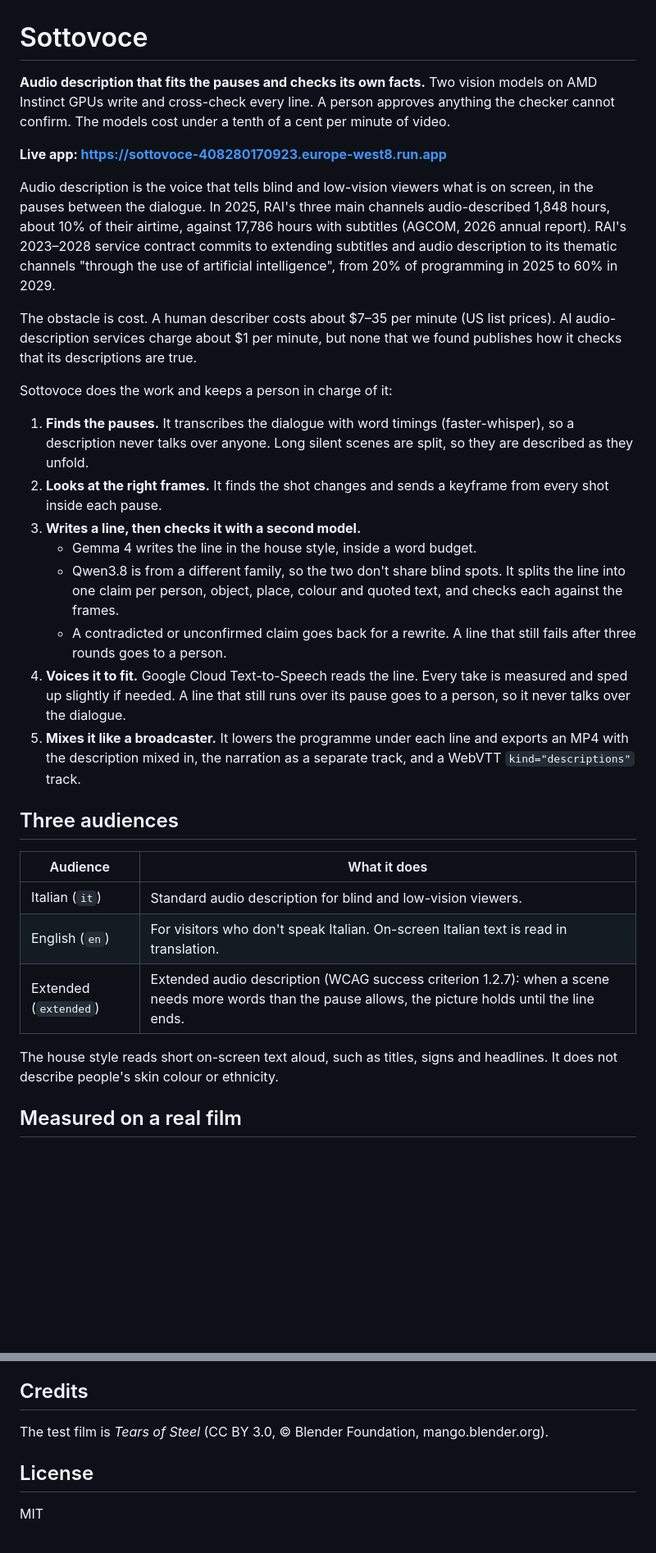
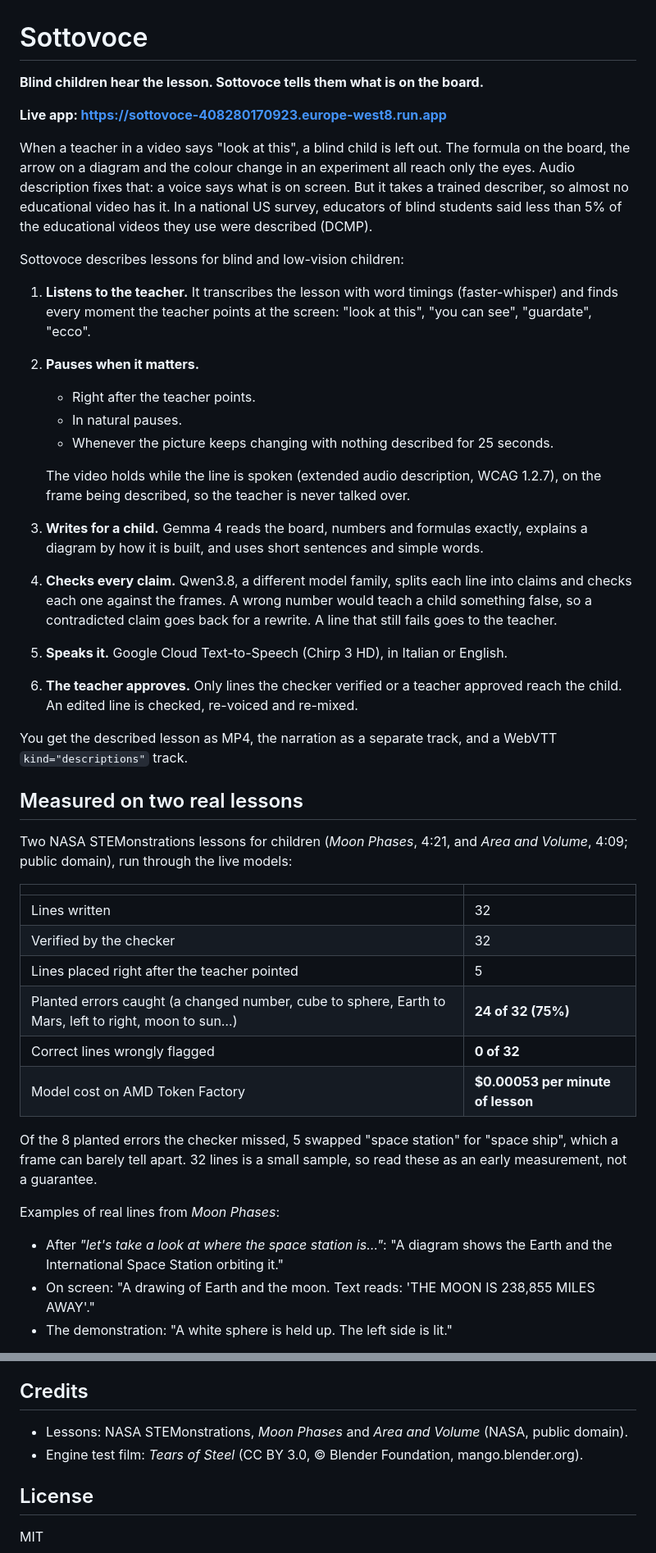
Before and after one commit to N-45div/sottovoce, a Markdown page: README.md, 2 parts joined by grey strips. Shown at 82% size. GitHub-like rendering; blank space fills up the shorter version.

Commit message:
docs: README for blind children learning, with the lesson measurements

```diff
--- a/README.md
+++ b/README.md
@@ -1,33 +1,44 @@
 # Sottovoce
 
-**Audio description that fits the pauses and checks its own facts.** Two vision models on AMD Instinct GPUs write and cross-check every line. A person approves anything the checker cannot confirm. The models cost under a tenth of a cent per minute of video.
+**Blind children hear the lesson. Sottovoce tells them what is on the board.**
 
 **Live app: https://sottovoce-408280170923.europe-west8.run.app**
 
-Audio description is the voice that tells blind and low-vision viewers what is on screen, in the pauses between the dialogue. In 2025, RAI's three main channels audio-described 1,848 hours, about 10% of their airtime, against 17,786 hours with subtitles (AGCOM, 2026 annual report). RAI's 2023–2028 service contract commits to extending subtitles and audio description to its thematic channels "through the use of artificial intelligence", from 20% of programming in 2025 to 60% in 2029.
+When a teacher in a video says "look at this", a blind child is left out. The formula on the board, the arrow on a diagram and the colour change in an experiment all reach only the eyes. Audio description fixes that: a voice says what is on screen. But it takes a trained describer, so almost no educational video has it. In a national US survey, educators of blind students said less than 5% of the educational videos they use were described (DCMP).
 
-The obstacle is cost. A human describer costs about $7–35 per minute (US list prices). AI audio-description services charge about $1 per minute, but none that we found publishes how it checks that its descriptions are true.
+Sottovoce describes lessons for blind and low-vision children:
 
-Sottovoce does the work and keeps a person in charge of it:
+1. **Listens to the teacher.** It transcribes the lesson with word timings (faster-whisper) and finds every moment the teacher points at the screen: "look at this", "you can see", "guardate", "ecco".
+2. **Pauses when it matters.**
+   - Right after the teacher points.
+   - In natural pauses.
+   - Whenever the picture keeps changing with nothing described for 25 seconds.
 
-1. **Finds the pauses.** It transcribes the dialogue with word timings (faster-whisper), so a description never talks over anyone. Long silent scenes are split, so they are described as they unfold.
-2. **Looks at the right frames.** It finds the shot changes and sends a keyframe from every shot inside each pause.
-3. **Writes a line, then checks it with a second model.**
-   - Gemma 4 writes the line in the house style, inside a word budget.
-   - Qwen3.8 is from a different family, so the two don't share blind spots. It splits the line into one claim per person, object, place, colour and quoted text, and checks each against the frames.
-   - A contradicted or unconfirmed claim goes back for a rewrite. A line that still fails after three rounds goes to a person.
-4. **Voices it to fit.** Google Cloud Text-to-Speech reads the line. Every take is measured and sped up slightly if needed. A line that still runs over its pause goes to a person, so it never talks over the dialogue.
-5. **Mixes it like a broadcaster.** It lowers the programme under each line and exports an MP4 with the description mixed in, the narration as a separate track, and a WebVTT `kind="descriptions"` track.
+   The video holds while the line is spoken (extended audio description, WCAG 1.2.7), on the frame being described, so the teacher is never talked over.
+3. **Writes for a child.** Gemma 4 reads the board, numbers and formulas exactly, explains a diagram by how it is built, and uses short sentences and simple words.
+4. **Checks every claim.** Qwen3.8, a different model family, splits each line into claims and checks each one against the frames. A wrong number would teach a child something false, so a contradicted claim goes back for a rewrite. A line that still fails goes to the teacher.
+5. **Speaks it.** Google Cloud Text-to-Speech (Chirp 3 HD), in Italian or English.
+6. **The teacher approves.** Only lines the checker verified or a teacher approved reach the child. An edited line is checked, re-voiced and re-mixed.
 
-## Three audiences
+You get the described lesson as MP4, the narration as a separate track, and a WebVTT `kind="descriptions"` track.
 
-| Audience | What it does |
+## Measured on two real lessons
+
+Two NASA STEMonstrations lessons for children (*Moon Phases*, 4:21, and *Area and Volume*, 4:09; public domain), run through the live models:
+
+| | |
 |---|---|
-| Italian (`it`) | Standard audio description for blind and low-vision viewers. |
-| English (`en`) | For visitors who don't speak Italian. On-screen Italian text is read in translation. |
-| Extended (`extended`) | Extended audio description (WCAG success criterion 1.2.7): when a scene needs more words than the pause allows, the picture holds until the line ends. |
+| Lines written | 32 |
+| Verified by the checker | 32 |
+| Lines placed right after the teacher pointed | 5 |
+| Planted errors caught (a changed number, cube to sphere, Earth to Mars, left to right, moon to sun…) | **24 of 32 (75%)** |
+| Correct lines wrongly flagged | **0 of 32** |
+| Model cost on AMD Token Factory | **$0.00053 per minute of lesson** |
 
-The house style reads short on-screen text aloud, such as titles, signs and headlines. It does not describe people's skin colour or ethnicity.
+Of the 8 planted errors the checker missed, 5 swapped "space station" for "space ship", which a frame can barely tell apart. 32 lines is a small sample, so read these as an early measurement, not a guarantee.
 
-## Measured on a real film
+Examples of real lines from *Moon Phases*:
+- After *"let's take a look at where the space station is…"*: "A diagram shows the Earth and the International Space Station orbiting it."
+- On screen: "A drawing of Earth and the moon. Text reads: 'THE MOON IS 238,855 MILES AWAY'."
+- The demonstration: "A white sphere is held up. The left side is lit."
 
@@ -91,7 +81,8 @@ The live tests include a planted-error test and an A2A round trip. The tests use
 
 ## Credits
 
-The test film is *Tears of Steel* (CC BY 3.0, © Blender Foundation, mango.blender.org).
+- Lessons: NASA STEMonstrations, *Moon Phases* and *Area and Volume* (NASA, public domain).
+- Engine test film: *Tears of Steel* (CC BY 3.0, © Blender Foundation, mango.blender.org).
 
 ## License
 
```
Also changed, not shown: other parts of README.md (+10 -31 lines).
